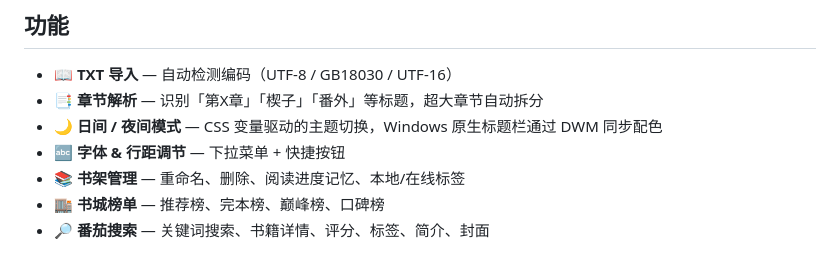
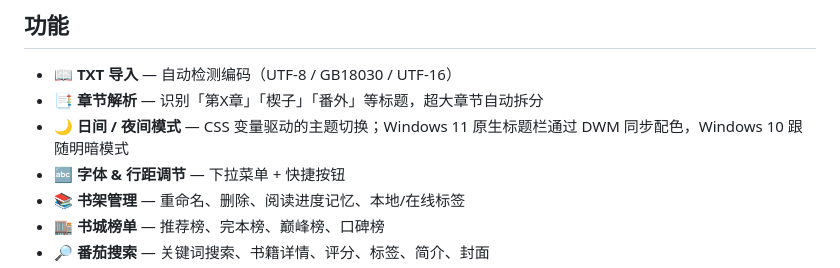
Before and after one commit to wang-lgss/NovelReader, a Markdown page: README.md, the part around the change. Drawn GitHub-style.

Commit message:
Clarify Windows titlebar theming support

```diff
--- a/README.md
+++ b/README.md
@@ -18,7 +18,7 @@
 
 - 📖 **TXT 导入** — 自动检测编码（UTF-8 / GB18030 / UTF-16）
 - 📑 **章节解析** — 识别「第X章」「楔子」「番外」等标题，超大章节自动拆分
-- 🌙 **日间 / 夜间模式** — CSS 变量驱动的主题切换，Windows 原生标题栏通过 DWM 同步配色
+- 🌙 **日间 / 夜间模式** — CSS 变量驱动的主题切换；Windows 11 原生标题栏通过 DWM 同步配色，Windows 10 跟随明暗模式
 - 🔤 **字体 & 行距调节** — 下拉菜单 + 快捷按钮
 - 📚 **书架管理** — 重命名、删除、阅读进度记忆、本地/在线标签
 - 🏬 **书城榜单** — 推荐榜、完本榜、巅峰榜、口碑榜
```
